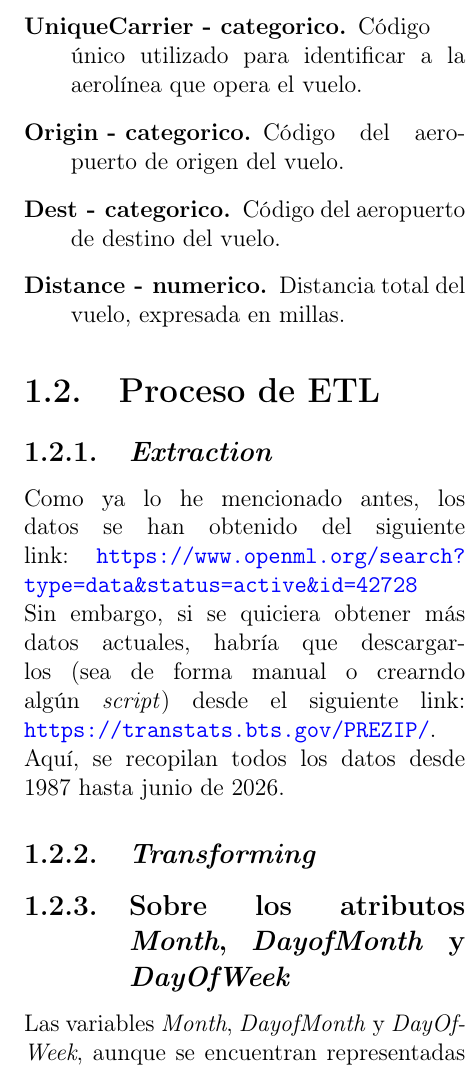
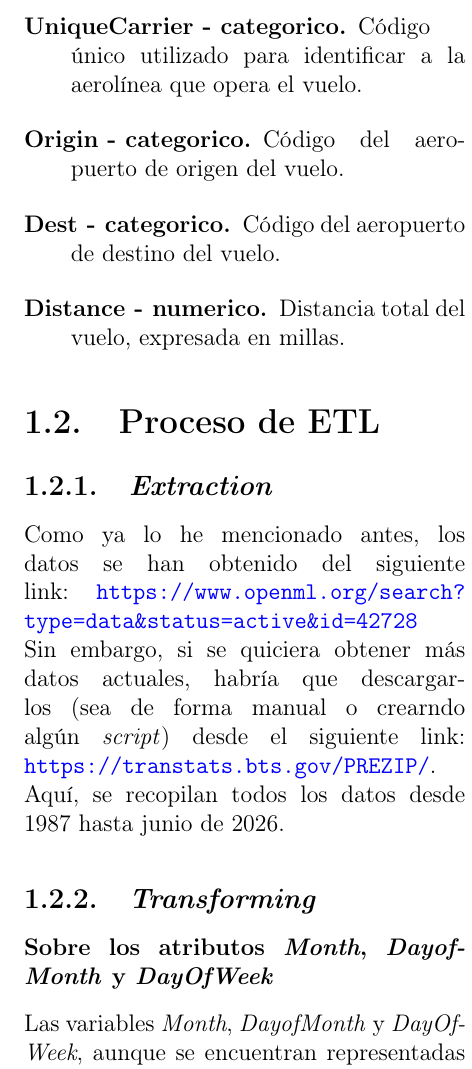
Before and after one commit to TheSimpleMau/Concentracion-IA-Portafolio-de-Implementacion, a LaTeX document (reporte/reporte.tex): part of one column of page 4 of 20, cut so that both start at the same text. Compiled offline with pdfLaTeX.

Commit message:
ADD: Simple README file and fix on report

```diff
--- a/reporte/reporte.tex
+++ b/reporte/reporte.tex
@@ -241,7 +241,7 @@ Sin embargo, si se quiciera obtener más datos actuales, habría que descargarlo
 
 \subsection{\textit{Transforming}}
 
-\subsection{Sobre los atributos \textit{Month}, \textit{DayofMonth} y \textit{DayOfWeek}}
+\subsubsection{Sobre los atributos \textit{Month}, \textit{DayofMonth} y \textit{DayOfWeek}}
 
 Las variables \textit{Month}, \textit{DayofMonth} y \textit{DayOfWeek}, aunque se encuentran representadas numéricamente en el conjunto de datos, las trataré como variables categóricas. Esto se debe a que, en realidad, los valores numéricos representan categorías y no implican necesariamente una relación lineal entre ellas. Por ejemplo, el mes representado por el valor 12 no debe interpretarse como una categoría doce veces mayor que el mes representado por el valor 1.
 \newline
```
Also changed, not shown: README.md (added), 1 other file.
